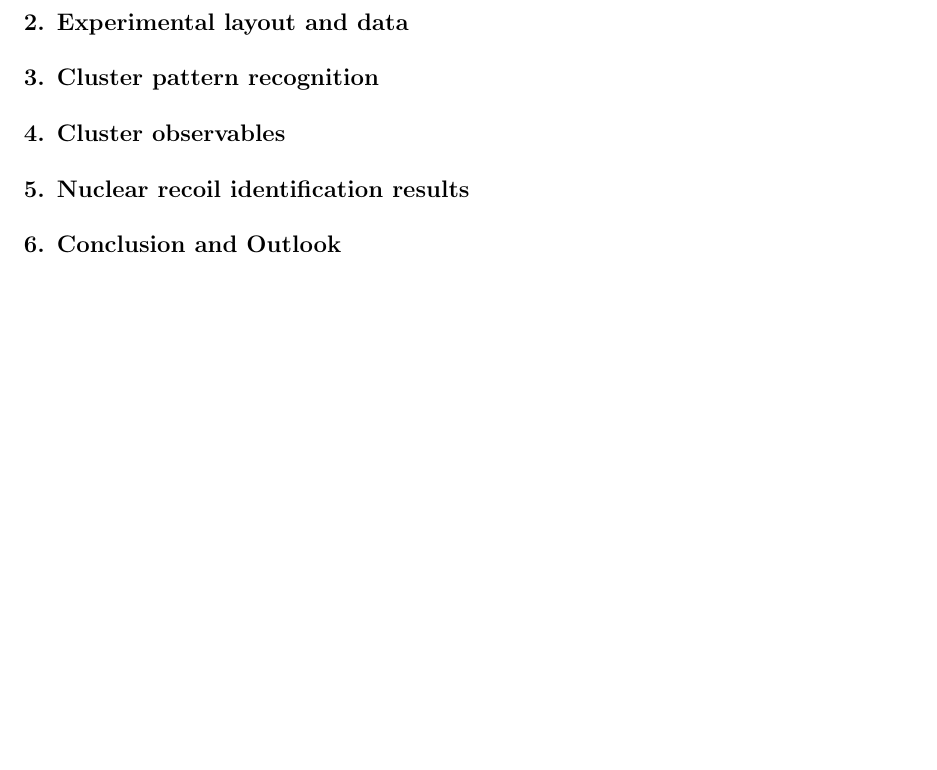
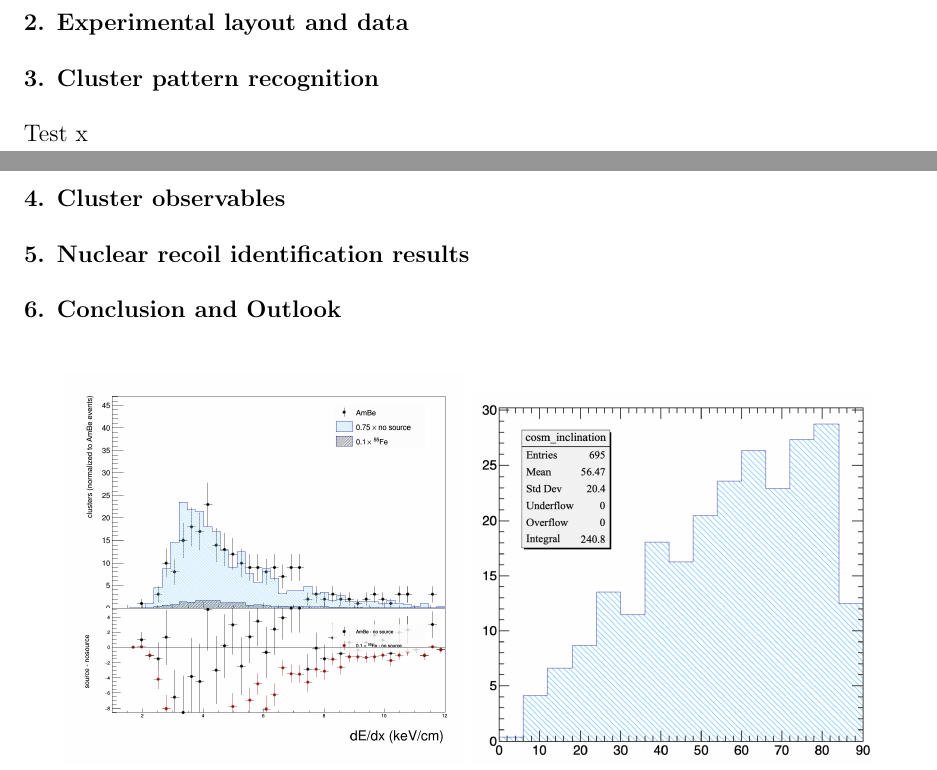
Before and after one commit to CYGNUS-RD/paper-ambe, a LaTeX paper (main.tex): part of page 2 of 5 before the commit and two parts of pages 1 and 2 of 5 after it, the two joined at a grey line, cut so that both start at the same text, the shorter picture padded with empty space. Compiled offline with pdfLaTeX.

Commit message:
test commit from overleaf

```diff
--- a/main.tex
+++ b/main.tex
@@ -90,7 +90,10 @@ In this paper we describe the use of a scientific CMOS camera to capture the lig
 
  \section{Experimental layout and data }
 
+
  \section{Cluster pattern recognition}
+
+ Test x
 
  \section{Cluster observables}
 
```
